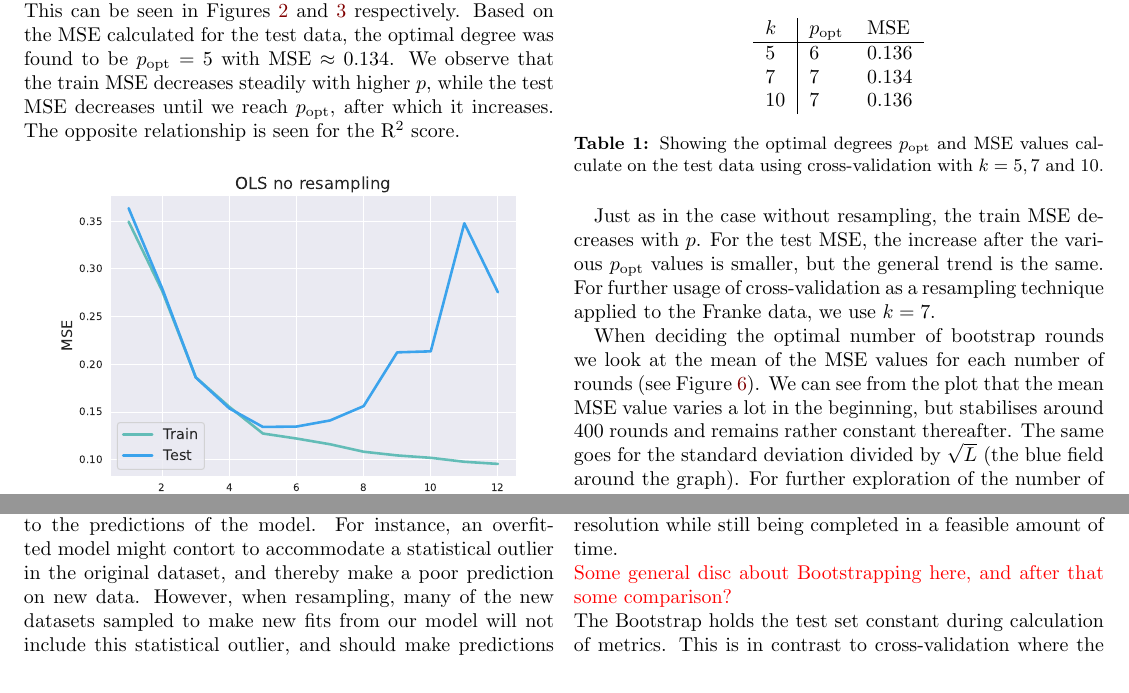
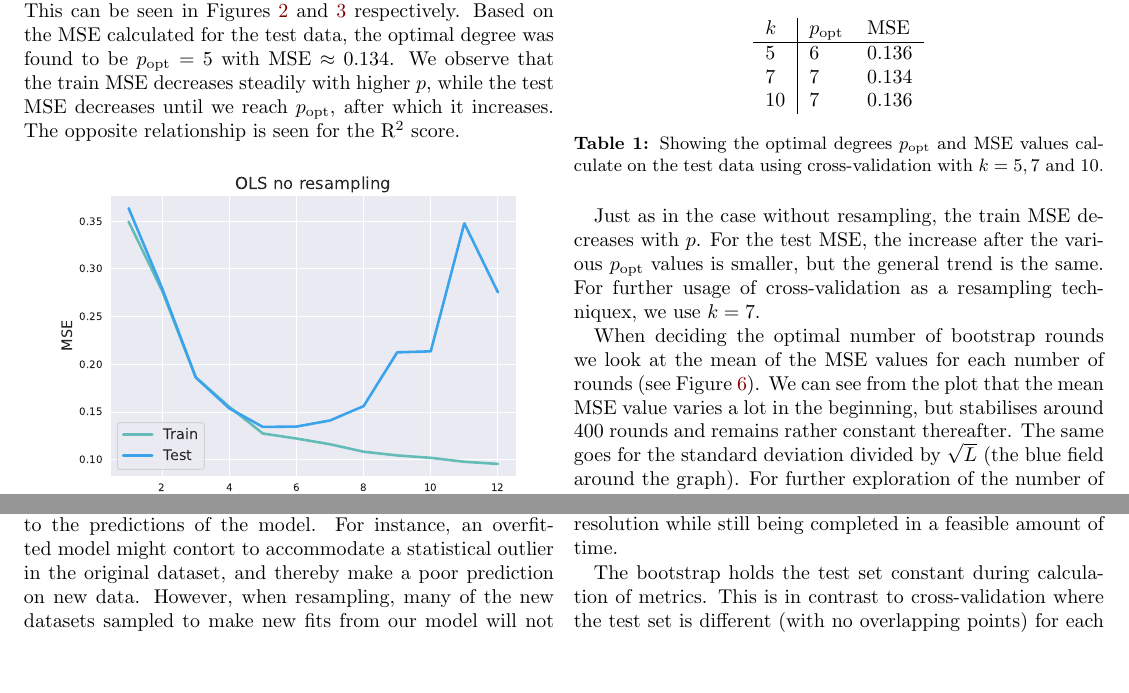
Before and after one commit to hkve/FYS-STK4155, a LaTeX paper (Project1/tex/main.tex): two parts of pages 6 and 11 of 16, joined at a grey line, cut so that both start at the same text, the shorter picture padded with empty space. Compiled offline with pdfLaTeX.

Commit message:
Minor changes

```diff
--- a/Project1/tex/main.tex
+++ b/Project1/tex/main.tex
@@ -381,7 +381,7 @@
                 \label{res:tab:OLS_kfold_optimal}
             \end{table}
 
-            Just as in the case without resampling, the train MSE decreases with $p$. For the test MSE, the increase after the various $\msub{p}{opt}$ values is smaller, but the general trend is the same. For further usage of cross-validation as a resampling technique applied to the Franke data, we use $k = 7$.
+            Just as in the case without resampling, the train MSE decreases with $p$. For the test MSE, the increase after the various $\msub{p}{opt}$ values is smaller, but the general trend is the same. For further usage of cross-validation as a resampling techniquex, we use $k = 7$.
 
             \begin{figure}[ht]
                 \centering
@@ -608,10 +608,8 @@
 
         \subsubsection{Cross-Validation and Bootstrap}
             The choice of $k=7$ used for our parameter grid search is influenced by the computational aspect of the approach. Since a model has to be fitted $k$ times for each set of parameter $(p,\lambda)$, it is clear that this increases the time taken to search the parameter space. However, for both OLS and Ridge, the closed form expressions (Eqs.~\eqref{theo:eq:OLS_coefs} and~\eqref{theo:eq:Ridge_coefs} respectively) only require matrix multiplication and inversion. Adding more folds could potentially be feasible here. However, since Lasso requires a cost function minimization, it is significantly slower than OLS and Ridge, especially for high $p$. Therefore, we get a tradeoff between the number of $(p,\lambda)$ to try and the number of folds $k$, where $k=7$ was found to allow for high parameter resolution while still being completed in a feasible amount of time.
-            \newline
-            \comment{Some general disc about Bootstrapping here, and after that some comparison?}
-            \newline
-            The Bootstrap holds the test set constant during calculation of metrics. This is in contrast to cross-validation where the test set is different (with no overlapping points) for each fitted model. Holding the test set constant might be beneficial since every model calculates metrics based on the same data, thus averaging over MSE scores gives a more accurate picture of the MSE present in that specific test set. However, this introduces bias since we assume that the selected test set accurately represents the population, which it may not. Cross-validation on the other hand does not average MSE values over the same test data and larger variations may occur. The advantage of this is that metrics are calculated on the entire data set, not just a specific partition.
+
+            The bootstrap holds the test set constant during calculation of metrics. This is in contrast to cross-validation where the test set is different (with no overlapping points) for each fitted model. Holding the test set constant might be beneficial since every model calculates metrics based on the same data, thus averaging over MSE scores gives a more accurate picture of the MSE present in that specific test set. However, this introduces bias since we assume that the selected test set accurately represents the population, which it may not. Cross-validation on the other hand does not average MSE values over the same test data and larger variations may occur. The advantage of this is that metrics are calculated on the entire data set, not just a specific partition.
 
         \subsubsection{Bias Variance Tradeoff}
             \comment{General bv disc here} \\
```
